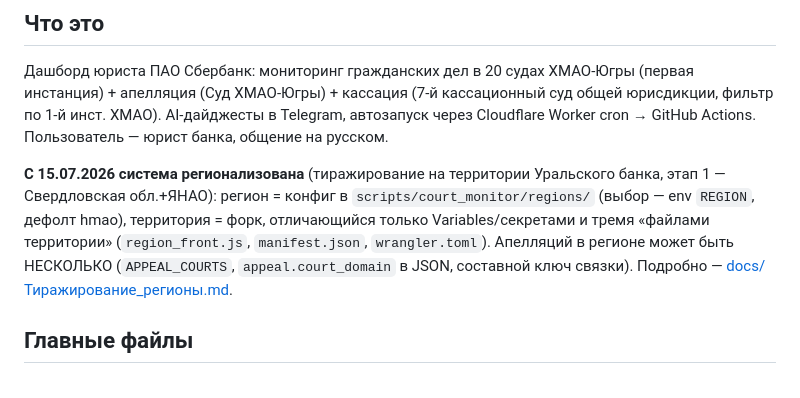
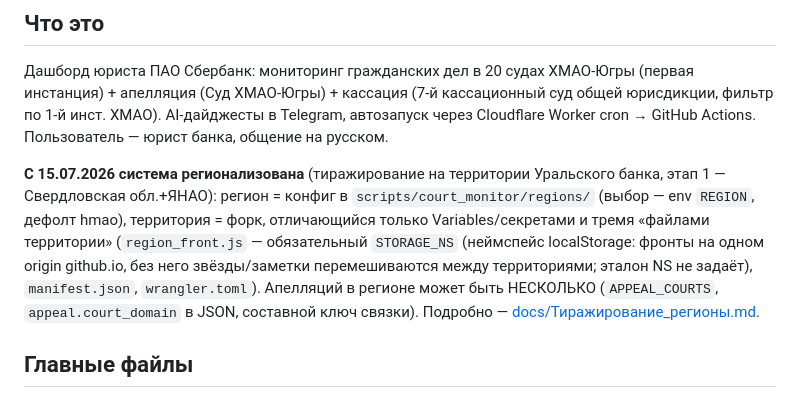
Before and after one commit to SelivanovAS/dashboard, a Markdown page: CLAUDE.md, the part around the change. Drawn GitHub-style.

```diff
--- a/CLAUDE.md
+++ b/CLAUDE.md
@@ -11,7 +11,7 @@
 
 Дашборд юриста ПАО Сбербанк: мониторинг гражданских дел в 20 судах ХМАО-Югры (первая инстанция) + апелляция (Суд ХМАО-Югры) + кассация (7-й кассационный суд общей юрисдикции, фильтр по 1-й инст. ХМАО). AI-дайджесты в Telegram, автозапуск через Cloudflare Worker cron → GitHub Actions. Пользователь — юрист банка, общение на русском.
 
-**С 15.07.2026 система регионализована** (тиражирование на территории Уральского банка, этап 1 — Свердловская обл.+ЯНАО): регион = конфиг в `scripts/court_monitor/regions/` (выбор — env `REGION`, дефолт hmao), территория = форк, отличающийся только Variables/секретами и тремя «файлами территории» (`region_front.js`, `manifest.json`, `wrangler.toml`). Апелляций в регионе может быть НЕСКОЛЬКО (`APPEAL_COURTS`, `appeal.court_domain` в JSON, составной ключ связки). Подробно — [docs/Тиражирование_регионы.md](docs/Тиражирование_регионы.md).
+**С 15.07.2026 система регионализована** (тиражирование на территории Уральского банка, этап 1 — Свердловская обл.+ЯНАО): регион = конфиг в `scripts/court_monitor/regions/` (выбор — env `REGION`, дефолт hmao), территория = форк, отличающийся только Variables/секретами и тремя «файлами территории» (`region_front.js` — обязательный `STORAGE_NS` (неймспейс localStorage: фронты на одном origin github.io, без него звёзды/заметки перемешиваются между территориями; эталон NS не задаёт), `manifest.json`, `wrangler.toml`). Апелляций в регионе может быть НЕСКОЛЬКО (`APPEAL_COURTS`, `appeal.court_domain` в JSON, составной ключ связки). Подробно — [docs/Тиражирование_регионы.md](docs/Тиражирование_регионы.md).
 
 ## Главные файлы
 
```
Also changed, not shown: docs/Тиражирование_регионы.md (+6 -2 lines).
